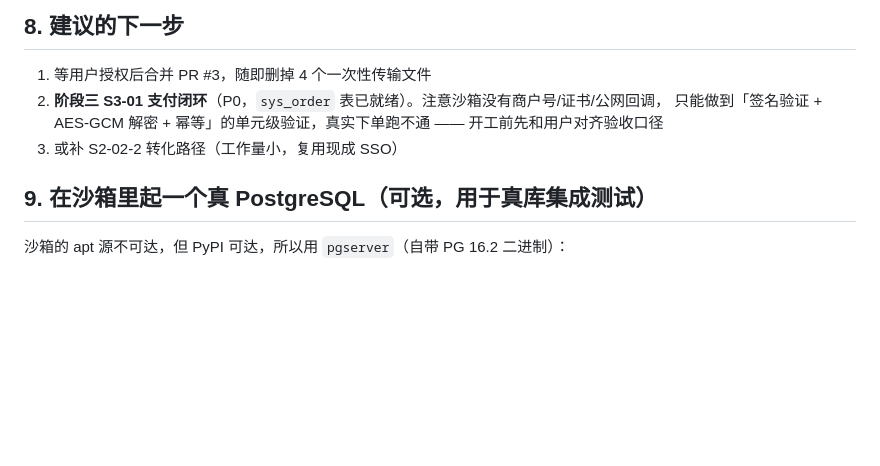
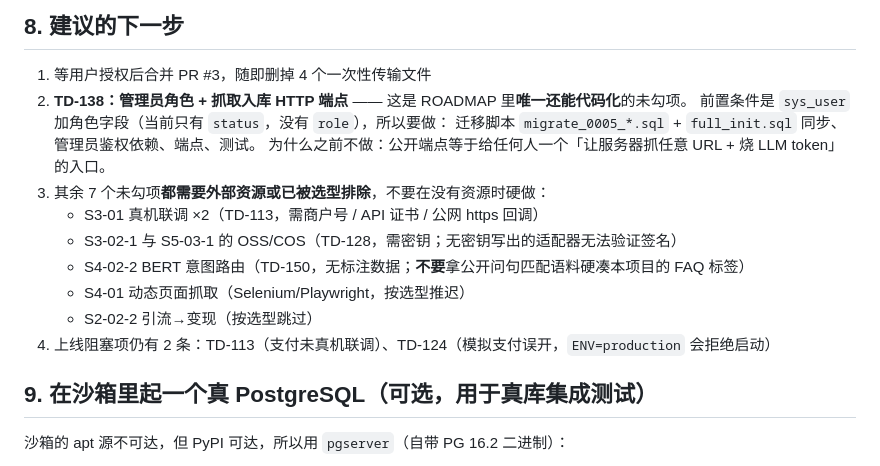
Before and after one commit to cccjvav/codemax_platform, a Markdown page: HANDOVER.md, the part around the change. GitHub-like rendering; blank space fills up the shorter version.

Commit message:
docs(handover): §8「建议的下一步」已过期，按当前实际状态重写
原文第 2 条还指向「阶段三 S3-01 支付闭环」，但 S3-01 早已做完
（ROADMAP 里只剩「真机联调」两项未勾，均卡在商户号/证书/公网回调），
第 3 条「或补 S2-02-2」也已被用户选型排除。照它做会重做已完成的工作。

改为：
2. TD-138（管理员角色 + 抓取入库端点）—— ROADMAP 里唯一还能代码化的
   未勾项，并写清前置条件（sys_user 目前只有 status、没有 role）
   与之前不做的理由（公开端点=让任何人抓任意 URL + 烧 LLM token）。
3. 其余 7 个未勾项逐条标注卡在哪（TD-113 / TD-128 / TD-150 / 选型推迟 / 选型跳过），
   避免后续会话在没有外部资源时硬做。
4. 补上仍未解决的 2 条上线阻塞项（TD-113、TD-124）。

验证：ruff clean；全量套件 381 passed + 1 skipped（纯文档改动，基线不变）。

Co-authored-by: arena-agent <297053741+arena-agent@users.noreply.github.com>

```diff
--- a/HANDOVER.md
+++ b/HANDOVER.md
@@ -154,9 +154,17 @@ node scripts/check_schema_pg.mjs <pglite 包路径>        # 无 PG 环境时体
 ## 8. 建议的下一步
 
 1. 等用户授权后合并 PR #3，随即删掉 4 个一次性传输文件
-2. **阶段三 S3-01 支付闭环**（P0，`sys_order` 表已就绪）。注意沙箱没有商户号/证书/公网回调，
-   只能做到「签名验证 + AES-GCM 解密 + 幂等」的单元级验证，真实下单跑不通 —— 开工前先和用户对齐验收口径
-3. 或补 S2-02-2 转化路径（工作量小，复用现成 SSO）
+2. **TD-138：管理员角色 + 抓取入库 HTTP 端点** —— 这是 ROADMAP 里**唯一还能代码化**的未勾项。
+   前置条件是 `sys_user` 加角色字段（当前只有 `status`，没有 `role`），所以要做：
+   迁移脚本 `migrate_0005_*.sql` + `full_init.sql` 同步、管理员鉴权依赖、端点、测试。
+   为什么之前不做：公开端点等于给任何人一个「让服务器抓任意 URL + 烧 LLM token」的入口。
+3. 其余 7 个未勾项**都需要外部资源或已被选型排除**，不要在没有资源时硬做：
+   - S3-01 真机联调 ×2（TD-113，需商户号 / API 证书 / 公网 https 回调）
+   - S3-02-1 与 S5-03-1 的 OSS/COS（TD-128，需密钥；无密钥写出的适配器无法验证签名）
+   - S4-02-2 BERT 意图路由（TD-150，无标注数据；**不要**拿公开问句匹配语料硬凑本项目的 FAQ 标签）
+   - S4-01 动态页面抓取（Selenium/Playwright，按选型推迟）
+   - S2-02-2 引流→变现（按选型跳过）
+4. 上线阻塞项仍有 2 条：TD-113（支付未真机联调）、TD-124（模拟支付误开，`ENV=production` 会拒绝启动）
 
 ## 9. 在沙箱里起一个真 PostgreSQL（可选，用于真库集成测试）
 
```
